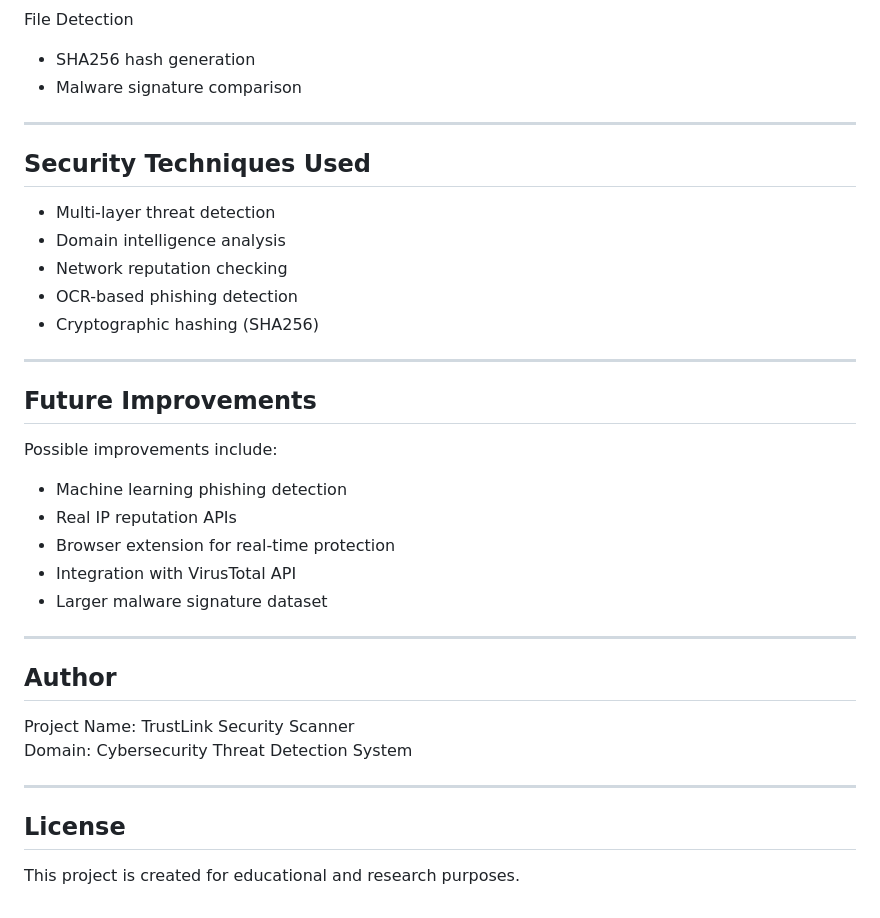
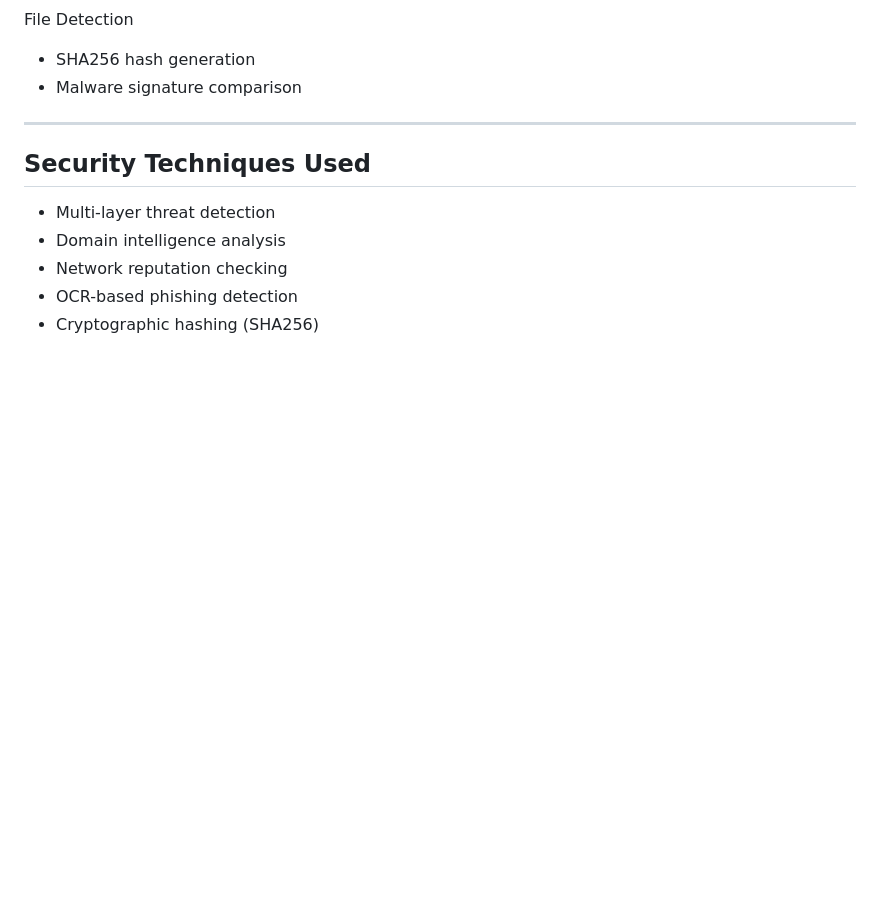
Before and after one commit to abhi-honnutagi/trustlink, a Markdown page: README.md, the part around the change. GitHub-like rendering; blank space fills up the shorter version.

Commit message:
Clean up README by removing sections
Removed future improvements, author, and license sections from README.

```diff
--- a/README.md
+++ b/README.md
@@ -182,28 +182,3 @@ File Detection
 - Network reputation checking
 - OCR-based phishing detection
 - Cryptographic hashing (SHA256)
-
---------------------------------------------------
-
-## Future Improvements
-
-Possible improvements include:
-
-- Machine learning phishing detection
-- Real IP reputation APIs
-- Browser extension for real-time protection
-- Integration with VirusTotal API
-- Larger malware signature dataset
-
---------------------------------------------------
-
-## Author
-
-Project Name: TrustLink Security Scanner
-Domain: Cybersecurity Threat Detection System
-
---------------------------------------------------
-
-## License
-
-This project is created for educational and research purposes.
```
